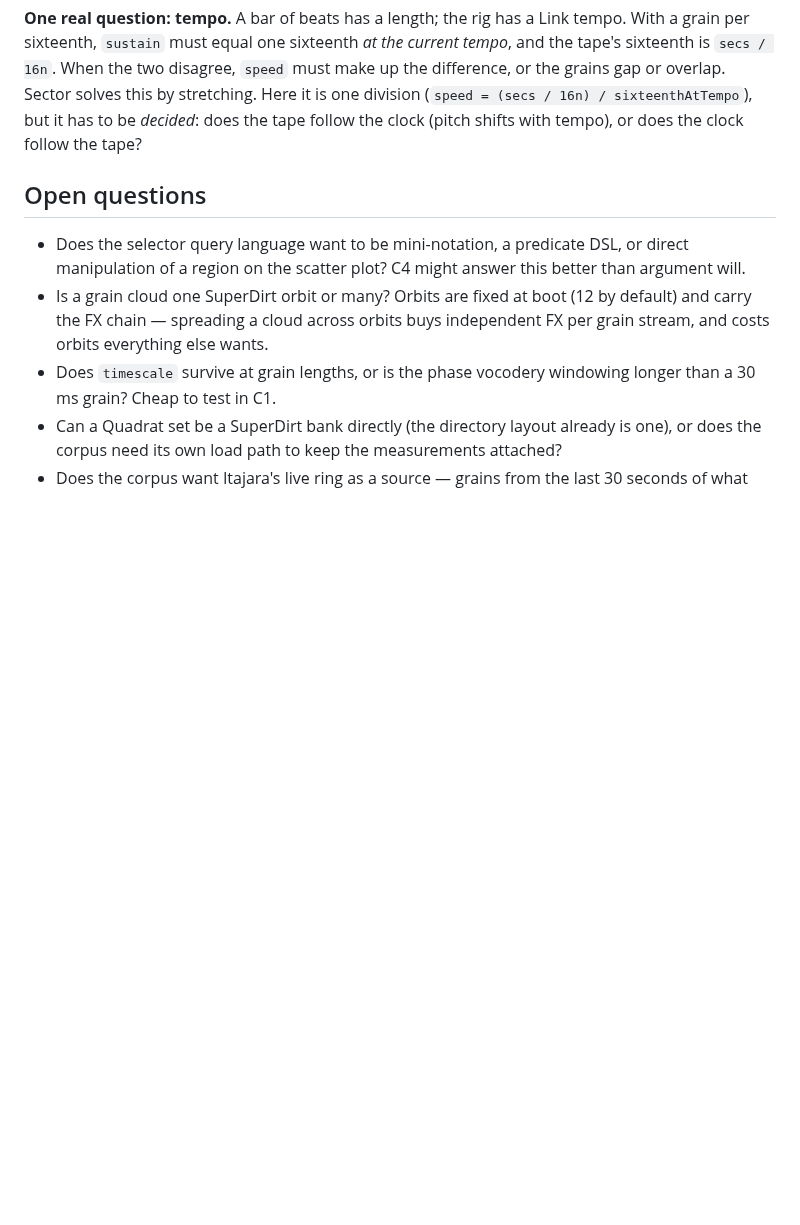
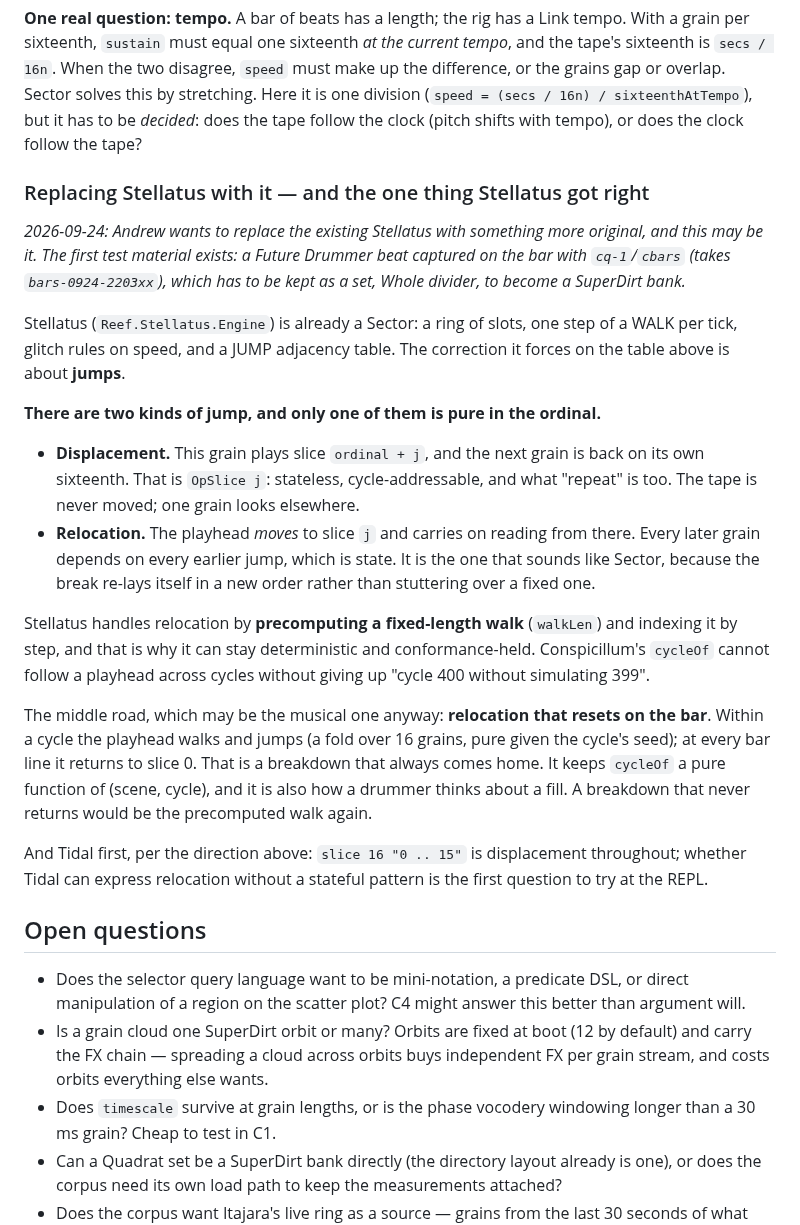
Before and after one commit to afcondon/triggerfish, a Markdown page: docs/CONSPICILLUM-DESIGN.md, the part around the change. GitHub-like rendering; blank space fills up the shorter version.

Commit message:
Sector vs Stellatus: displacement is pure in the ordinal, relocation is not
Co-Authored-By: Claude Opus 5.5 (1M context) <noreply@anthropic.com>
Claude-Session: https://claude.ai/code/session_01UKpgvaHGH3rkiWXz7oSLup

```diff
--- a/docs/CONSPICILLUM-DESIGN.md
+++ b/docs/CONSPICILLUM-DESIGN.md
@@ -1290,6 +1290,43 @@ Sector solves this by stretching. Here it is one division
 does the tape follow the clock (pitch shifts with tempo), or does the clock
 follow the tape?
 
+### Replacing Stellatus with it — and the one thing Stellatus got right
+
+*2026-09-24: Andrew wants to replace the existing Stellatus with something more
+original, and this may be it. The first test material exists: a Future Drummer
+beat captured on the bar with `cq-1`/`cbars` (takes `bars-0924-2203xx`), which
+has to be kept as a set, Whole divider, to become a SuperDirt bank.*
+
+Stellatus (`Reef.Stellatus.Engine`) is already a Sector: a ring of slots, one
+step of a WALK per tick, glitch rules on speed, and a JUMP adjacency table. The
+correction it forces on the table above is about **jumps**.
+
+**There are two kinds of jump, and only one of them is pure in the ordinal.**
+
+- **Displacement.** This grain plays slice `ordinal + j`, and the next grain is
+  back on its own sixteenth. That is `OpSlice j`: stateless, cycle-addressable,
+  and what "repeat" is too. The tape is never moved; one grain looks elsewhere.
+- **Relocation.** The playhead *moves* to slice `j` and carries on reading from
+  there. Every later grain depends on every earlier jump, which is state. It
+  is the one that sounds like Sector, because the break re-lays itself in a new
+  order rather than stuttering over a fixed one.
+
+Stellatus handles relocation by **precomputing a fixed-length walk** (`walkLen`)
+and indexing it by step, and that is why it can stay deterministic and
+conformance-held. Conspicillum's `cycleOf` cannot follow a playhead across
+cycles without giving up "cycle 400 without simulating 399".
+
+The middle road, which may be the musical one anyway: **relocation that resets
+on the bar**. Within a cycle the playhead walks and jumps (a fold over 16
+grains, pure given the cycle's seed); at every bar line it returns to slice 0.
+That is a breakdown that always comes home. It keeps `cycleOf` a pure function
+of (scene, cycle), and it is also how a drummer thinks about a fill. A
+breakdown that never returns would be the precomputed walk again.
+
+And Tidal first, per the direction above: `slice 16 "0 .. 15"` is displacement
+throughout; whether Tidal can express relocation without a stateful pattern is
+the first question to try at the REPL.
+
 ## Open questions
 
 - Does the selector query language want to be mini-notation, a predicate
```
